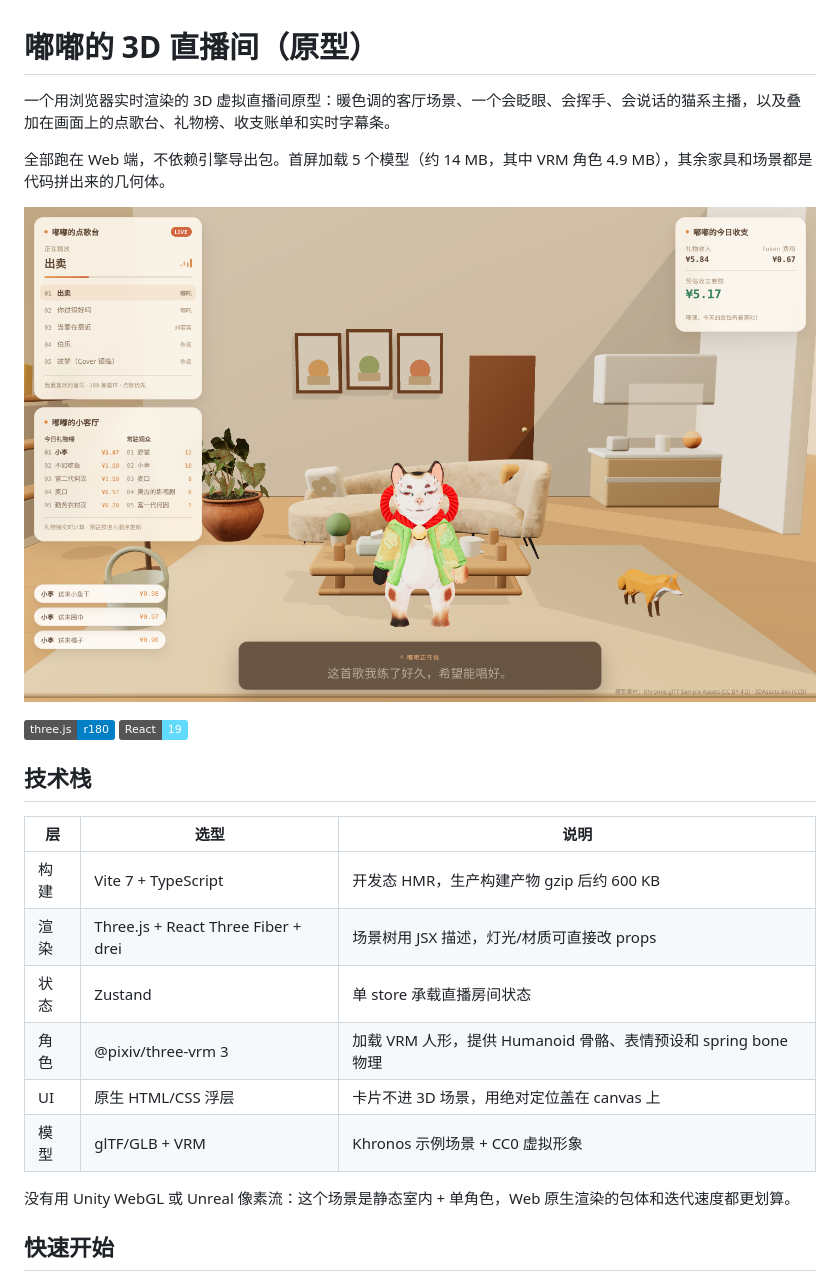
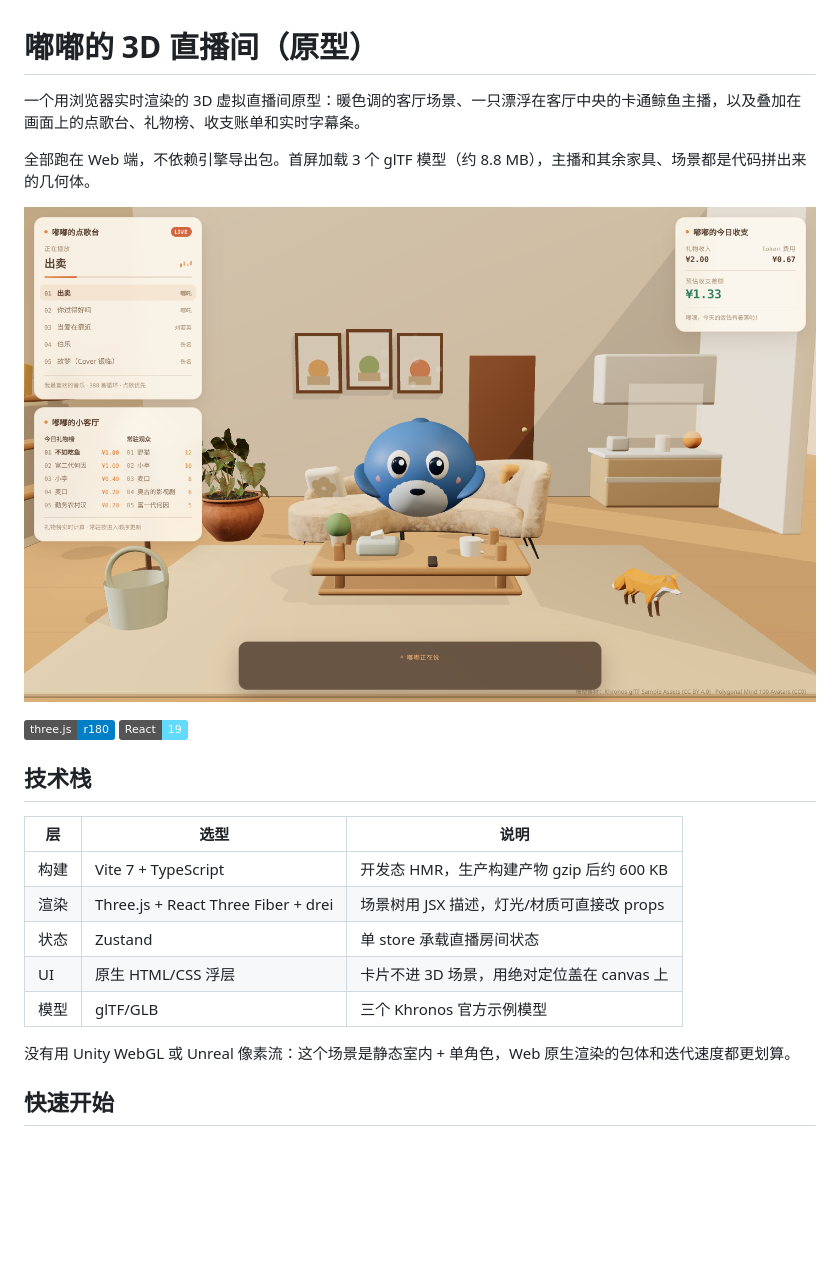
Before and after one commit to leosmarts/qingju-brand-site, a Markdown page: README.md, the part around one of its changes. Drawn GitHub-style; pictures changed too: preview.png; badges without logos; blank space fills up the shorter version.

Commit message:
feat: 换成程序化卡通鲸鱼主播
- 删除 VRM 人形角色及其依赖（@pixiv/three-vrm）与 4.9MB 模型文件
- 新增 WhaleMascot：几何体拼装的卡通鲸鱼，漂浮在客厅中央
- 漂浮、摆尾、眨眼、口型、吐泡泡全部用正弦曲线实时驱动
- 修复白色脸膛椭球盖住五官的问题（脸膛后移，五官放到其表面之外）
- README 同步更新角色实现、包体和授权说明

```diff
--- a/README.md
+++ b/README.md
@@ -1,8 +1,8 @@
 # 嘟嘟的 3D 直播间（原型）
 
-一个用浏览器实时渲染的 3D 虚拟直播间原型：暖色调的客厅场景、一个会眨眼、会挥手、会说话的猫系主播，以及叠加在画面上的点歌台、礼物榜、收支账单和实时字幕条。
+一个用浏览器实时渲染的 3D 虚拟直播间原型：暖色调的客厅场景、一只漂浮在客厅中央的卡通鲸鱼主播，以及叠加在画面上的点歌台、礼物榜、收支账单和实时字幕条。
 
-全部跑在 Web 端，不依赖引擎导出包。首屏加载 5 个模型（约 14 MB，其中 VRM 角色 4.9 MB），其余家具和场景都是代码拼出来的几何体。
+全部跑在 Web 端，不依赖引擎导出包。首屏加载 3 个 glTF 模型（约 8.8 MB），主播和其余家具、场景都是代码拼出来的几何体。
 
 ![预览](preview.png)
 
@@ -15,9 +15,8 @@
 | 构建 | Vite 7 + TypeScript | 开发态 HMR，生产构建产物 gzip 后约 600 KB |
 | 渲染 | Three.js + React Three Fiber + drei | 场景树用 JSX 描述，灯光/材质可直接改 props |
 | 状态 | Zustand | 单 store 承载直播房间状态 |
-| 角色 | @pixiv/three-vrm 3 | 加载 VRM 人形，提供 Humanoid 骨骼、表情预设和 spring bone 物理 |
 | UI | 原生 HTML/CSS 浮层 | 卡片不进 3D 场景，用绝对定位盖在 canvas 上 |
-| 模型 | glTF/GLB + VRM | Khronos 示例场景 + CC0 虚拟形象 |
+| 模型 | glTF/GLB | 三个 Khronos 官方示例模型 |
 
 没有用 Unity WebGL 或 Unreal 像素流：这个场景是静态室内 + 单角色，Web 原生渲染的包体和迭代速度都更划算。
 
```
Also changed, not shown: other parts of README.md (+11 -12 lines), 7 other files.
